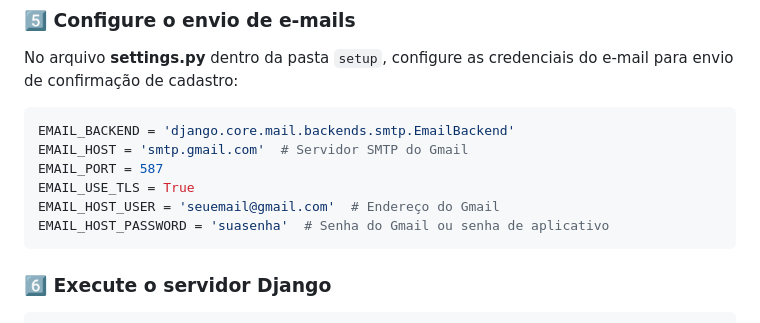
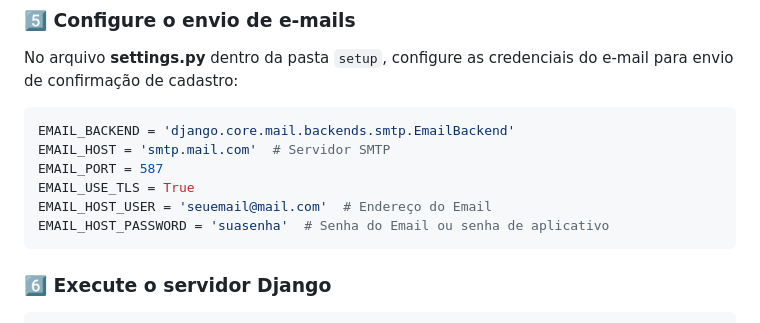
Before and after one commit to NiuanSouza/desafio-login, a Markdown page: README.md, the part around the change. Rendered like a GitHub page.

````diff
--- a/README.md
+++ b/README.md
@@ -78,11 +78,11 @@ No arquivo **settings.py** dentro da pasta `setup`, configure as credenciais do
 
 ```python
 EMAIL_BACKEND = 'django.core.mail.backends.smtp.EmailBackend'
-EMAIL_HOST = 'smtp.gmail.com'  # Servidor SMTP do Gmail
+EMAIL_HOST = 'smtp.mail.com'  # Servidor SMTP
 EMAIL_PORT = 587
 EMAIL_USE_TLS = True
-EMAIL_HOST_USER = 'seuemail@gmail.com'  # Endereço do Gmail
-EMAIL_HOST_PASSWORD = 'suasenha'  # Senha do Gmail ou senha de aplicativo
+EMAIL_HOST_USER = 'seuemail@mail.com'  # Endereço do Email
+EMAIL_HOST_PASSWORD = 'suasenha'  # Senha do Email ou senha de aplicativo
 ```
 
 ### 6️⃣ Execute o servidor Django
````
